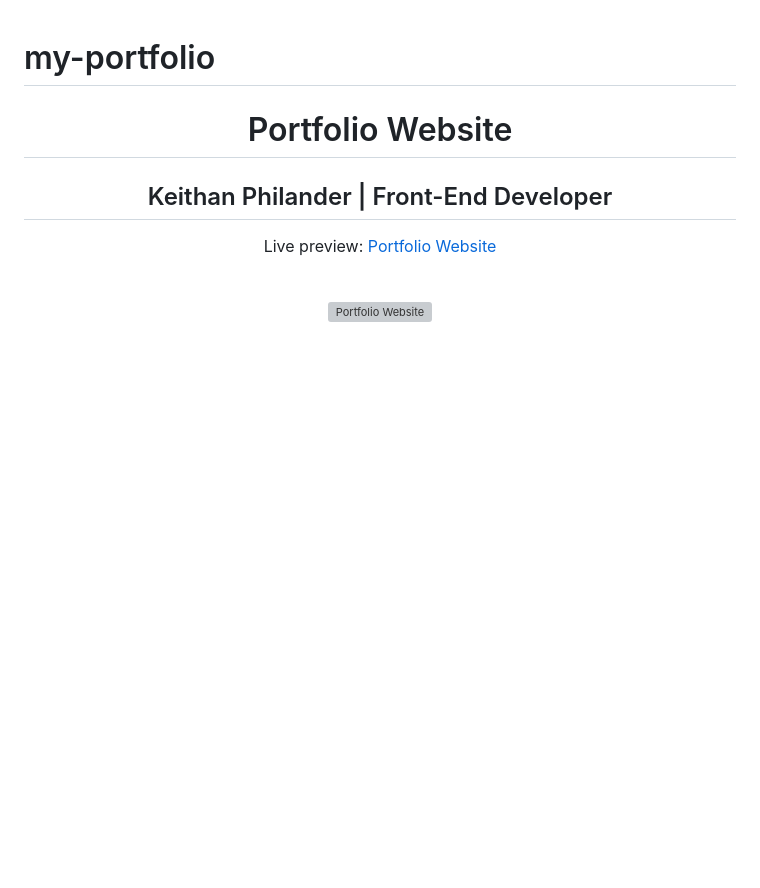
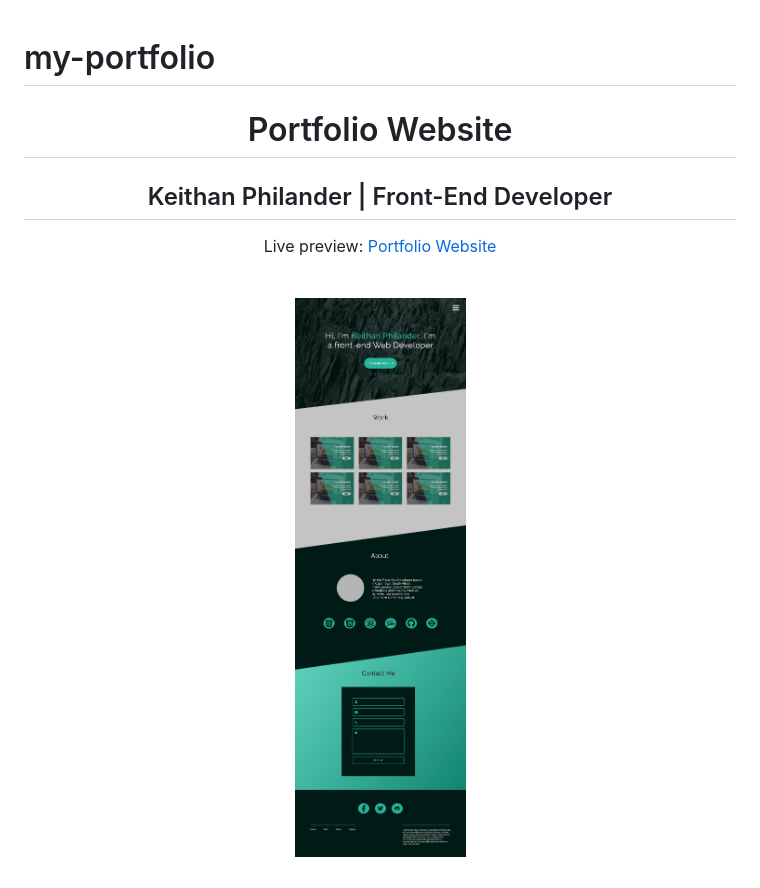
Before and after one commit to KeithanPhilander/keithanphilander-portfolio, a Markdown page: README.md, the part around the change. Rendered like a GitHub page; pictures changed too: design/Portfolio.jpg (added); blank space fills up the shorter version; grey boxes are pictures that could not be loaded.

Commit message:
edit-readme

```diff
--- a/README.md
+++ b/README.md
@@ -3,5 +3,5 @@
 <h2 align="center">Keithan Philander | Front-End Developer </h2>
 <p align="center">Live preview: <a href="keithanphilander.com">Portfolio Website</a></p><br>
 <p align="center">
-<img src="design/Portfolio.pdf" width="550" alt="Portfolio Website">
+<img src="design/Portfolio.jpg" width="550" alt="Portfolio Website">
 </p>
```
